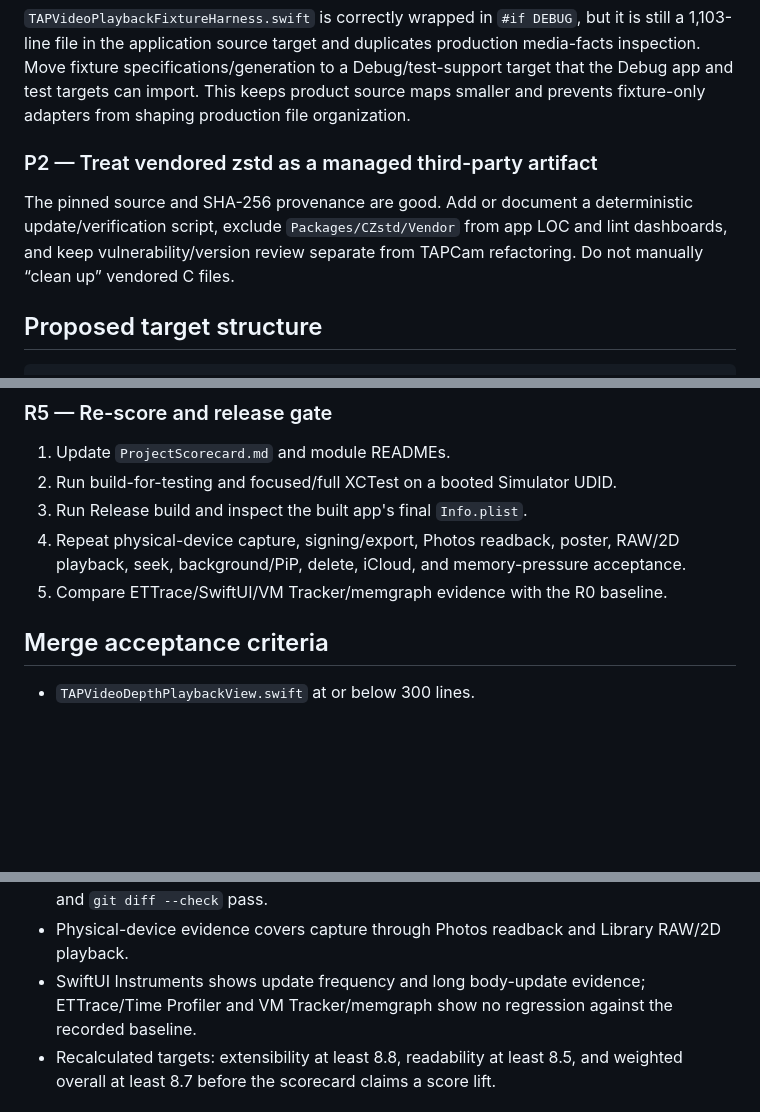
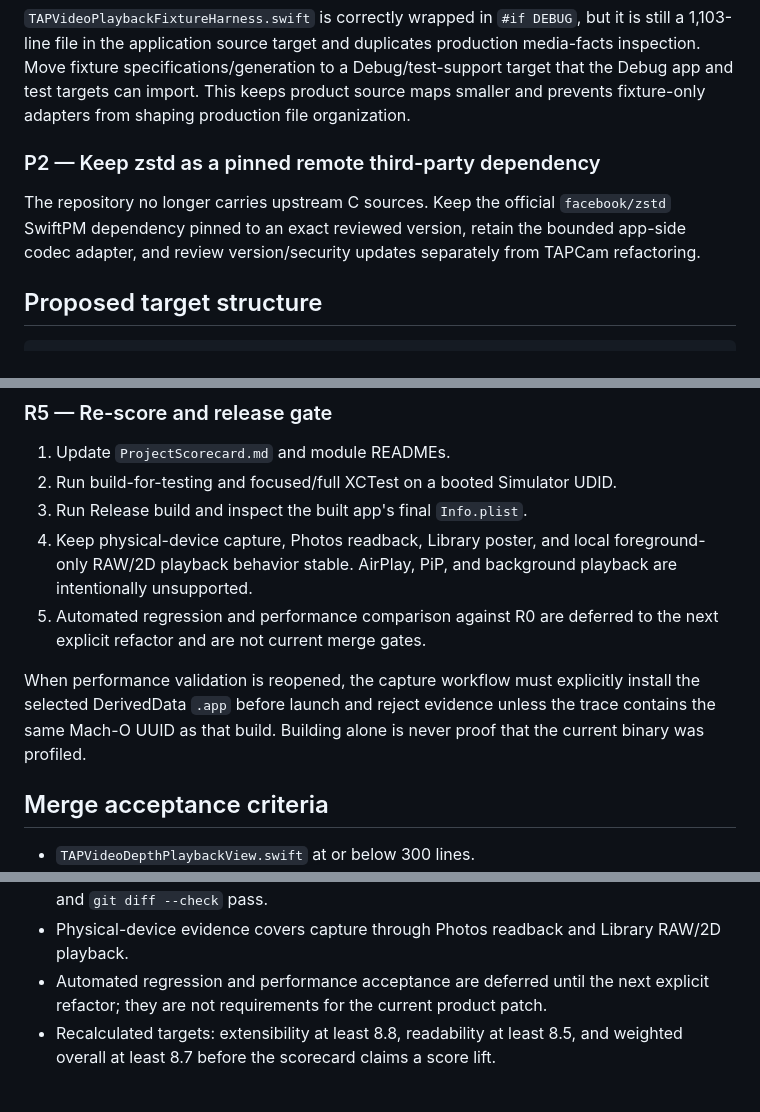
Before and after one commit to TAP-NAP/TAPCamDemo, a Markdown page: Docs/VideoBranchRefactorAudit.md, 3 parts joined by grey strips. Rendered like a GitHub page; blank space fills up the shorter version.

Commit message:
Document video branch product boundaries

```diff
--- a/Docs/VideoBranchRefactorAudit.md
+++ b/Docs/VideoBranchRefactorAudit.md
@@ -354,12 +358,12 @@ Debug/test-support target that the Debug app and test targets can import. This
 keeps product source maps smaller and prevents fixture-only adapters from
 shaping production file organization.
 
-### P2 — Treat vendored zstd as a managed third-party artifact
+### P2 — Keep zstd as a pinned remote third-party dependency
 
-The pinned source and SHA-256 provenance are good. Add or document a deterministic
-update/verification script, exclude `Packages/CZstd/Vendor` from app LOC and
-lint dashboards, and keep vulnerability/version review separate from TAPCam
-refactoring. Do not manually “clean up” vendored C files.
+The repository no longer carries upstream C sources. Keep the official
+`facebook/zstd` SwiftPM dependency pinned to an exact reviewed version, retain
+the bounded app-side codec adapter, and review version/security updates
+separately from TAPCam refactoring.
 
 ## Proposed target structure
 
@@ -467,10 +471,16 @@ not rerun.
 1. Update `ProjectScorecard.md` and module READMEs.
 2. Run build-for-testing and focused/full XCTest on a booted Simulator UDID.
 3. Run Release build and inspect the built app's final `Info.plist`.
-4. Repeat physical-device capture, signing/export, Photos readback, poster,
-   RAW/2D playback, seek, background/PiP, delete, iCloud, and memory-pressure
-   acceptance.
-5. Compare ETTrace/SwiftUI/VM Tracker/memgraph evidence with the R0 baseline.
+4. Keep physical-device capture, Photos readback, Library poster, and local
+   foreground-only RAW/2D playback behavior stable. AirPlay, PiP, and background
+   playback are intentionally unsupported.
+5. Automated regression and performance comparison against R0 are deferred to
+   the next explicit refactor and are not current merge gates.
+
+When performance validation is reopened, the capture workflow must explicitly
+install the selected DerivedData `.app` before launch and reject evidence unless
+the trace contains the same Mach-O UUID as that build. Building alone is never
+proof that the current binary was profiled.
 
 ## Merge acceptance criteria
 
@@ -487,9 +497,8 @@ not rerun.
   plist inspection, and `git diff --check` pass.
 - Physical-device evidence covers capture through Photos readback and Library
   RAW/2D playback.
-- SwiftUI Instruments shows update frequency and long body-update evidence;
-  ETTrace/Time Profiler and VM Tracker/memgraph show no regression against the
-  recorded baseline.
+- Automated regression and performance acceptance are deferred until the next
+  explicit refactor; they are not requirements for the current product patch.
 - Recalculated targets: extensibility at least 8.8, readability at least 8.5,
   and weighted overall at least 8.7 before the scorecard claims a score lift.
 
```
Also changed, not shown: other parts of Docs/VideoBranchRefactorAudit.md (+5 -1 lines), Docs/ProjectScorecard.md (+12 -15 lines).
